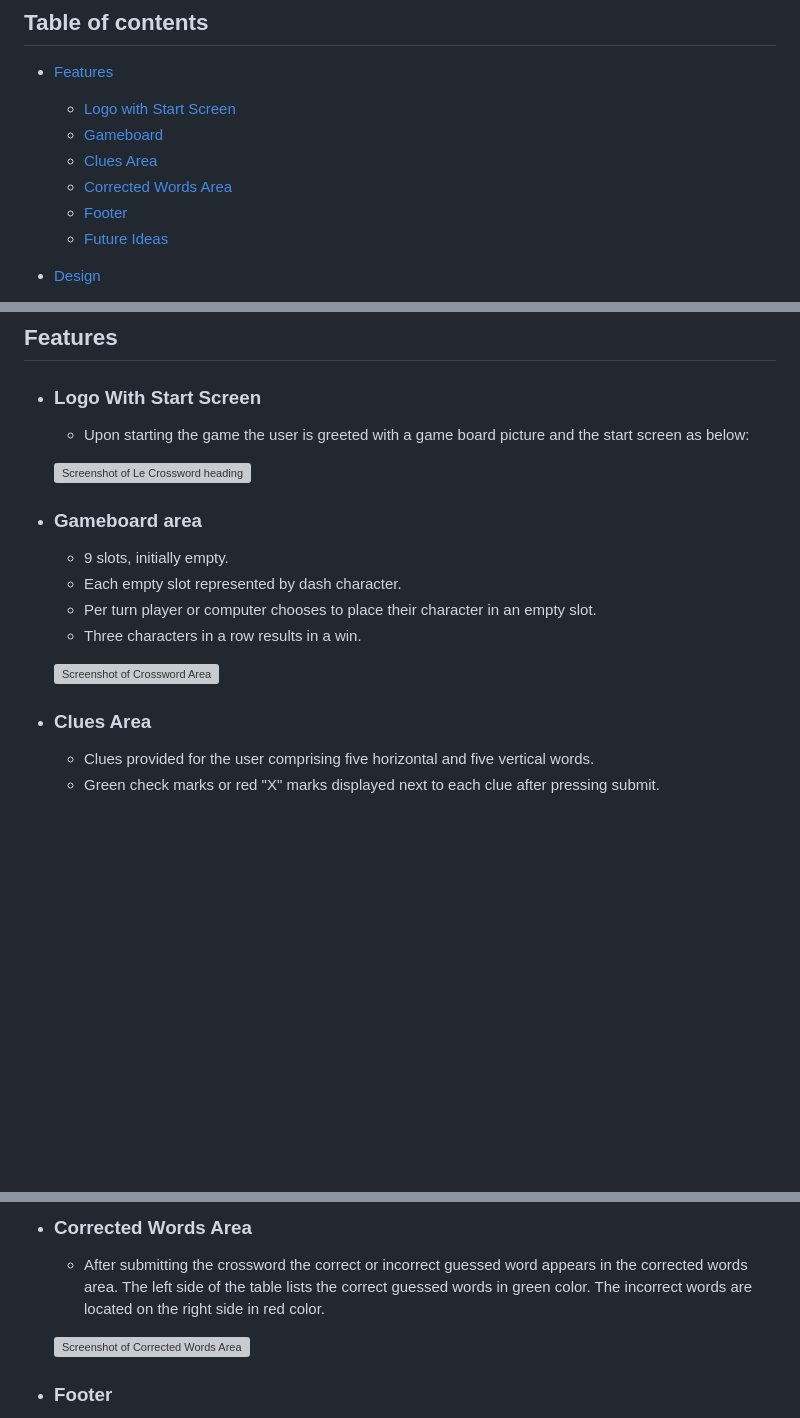
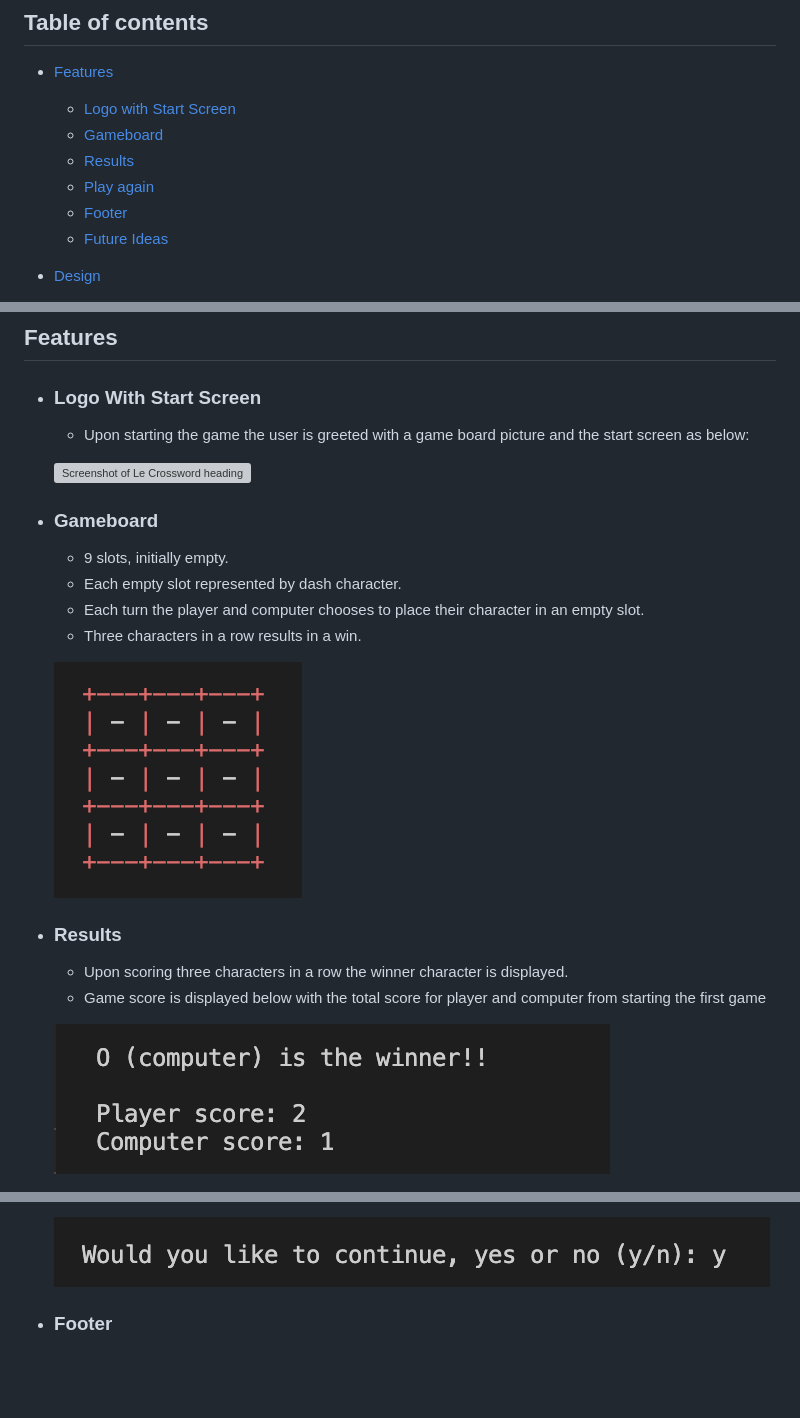
Before and after one commit to sven-cork/toe-tac-tic, a Markdown page: README.md, 3 parts joined by grey strips. GitHub-like rendering; pictures changed too: assets/images/continue_game.png (added), assets/images/default_gameboard.png (added), assets/images/results.png (added); blank space fills up the shorter version; grey boxes are pictures that could not be loaded.

Commit message:
Add content to readme.md

```diff
--- a/README.md
+++ b/README.md
@@ -10,8 +10,8 @@ This is project module 3 of Code Institute Full Stack Developer course, focusing
 - [Features](#features)
   - [Logo with Start Screen](#logo-with-start-screen)
   - [Gameboard](#gameboard-area)
-  - [Clues Area](#clues-area)
-  - [Corrected Words Area](#clues-area)
+  - [Results](#results)
+  - [Play again](#play-again)
   - [Footer](#footer)
   - [Future Ideas](#future-ideas)
 
@@ -37,16 +37,18 @@ This is project module 3 of Code Institute Full Stack Developer course, focusing
 
   ![Screenshot of Le Crossword heading](/assets/images/crossword_heading.png)
 
-- ### Gameboard area
+- ### Gameboard
   - 9 slots, initially empty.
   - Each empty slot represented by dash character.
-  - Per turn player or computer chooses to place their character in an empty slot.
+  - Each turn the player and computer chooses to place their character in an empty slot.
   - Three characters in a row results in a win.
 
+  ![Screenshot of results area](/assets/images/default_gameboard.png)
 
-  ![Screenshot of Crossword Area](/assets/images/crossword_area.png)
+- ### Results
+  - Upon scoring three characters in a row the winner character is displayed.
+  - Game score is displayed below with the total score for player and computer
+  from starting the first game
 
-- ### Clues Area
-  - Clues provided for the user comprising five horizontal and five vertical words.
-  - Green check marks or red "X" marks displayed next to each clue after pressing submit.
+  ![Screenshot of results area](/assets/images/results.png)
 
@@ -54,9 +57,5 @@ This is project module 3 of Code Institute Full Stack Developer course, focusing
 
-- ### Corrected Words Area
-  - After submitting the crossword the correct or incorrect guessed word appears in the corrected words area. The left side of the table lists
-  the correct guessed words in green color. The incorrect words are located on the right side in red color.
-
-  ![Screenshot of Corrected Words Area](/assets/images/corrected_words_area.png)
+  ![Screenshot of option to continue game](/assets/images/continue_game.png)
 
 - ### Footer
   - The footer contains social media links for Facebook, Twitter and Instagram.
```
Also changed, not shown: other parts of README.md (+2 -1 lines), 1 other file.
